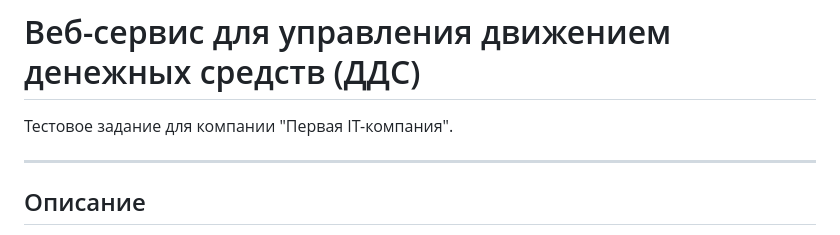
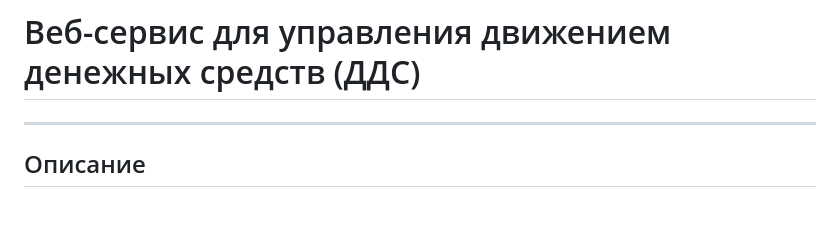
Before and after one commit to MLKolt/DDS, a Markdown page: README.MD, the part around the change. Drawn GitHub-style; blank space fills up the shorter version.

Commit message:
Правки readme

```diff
--- a/README.MD
+++ b/README.MD
@@ -1,6 +1,4 @@
 # Веб-сервис для управления движением денежных средств (ДДС)
-
-Тестовое задание для компании "Первая IT-компания".
 
 ---
 
```
